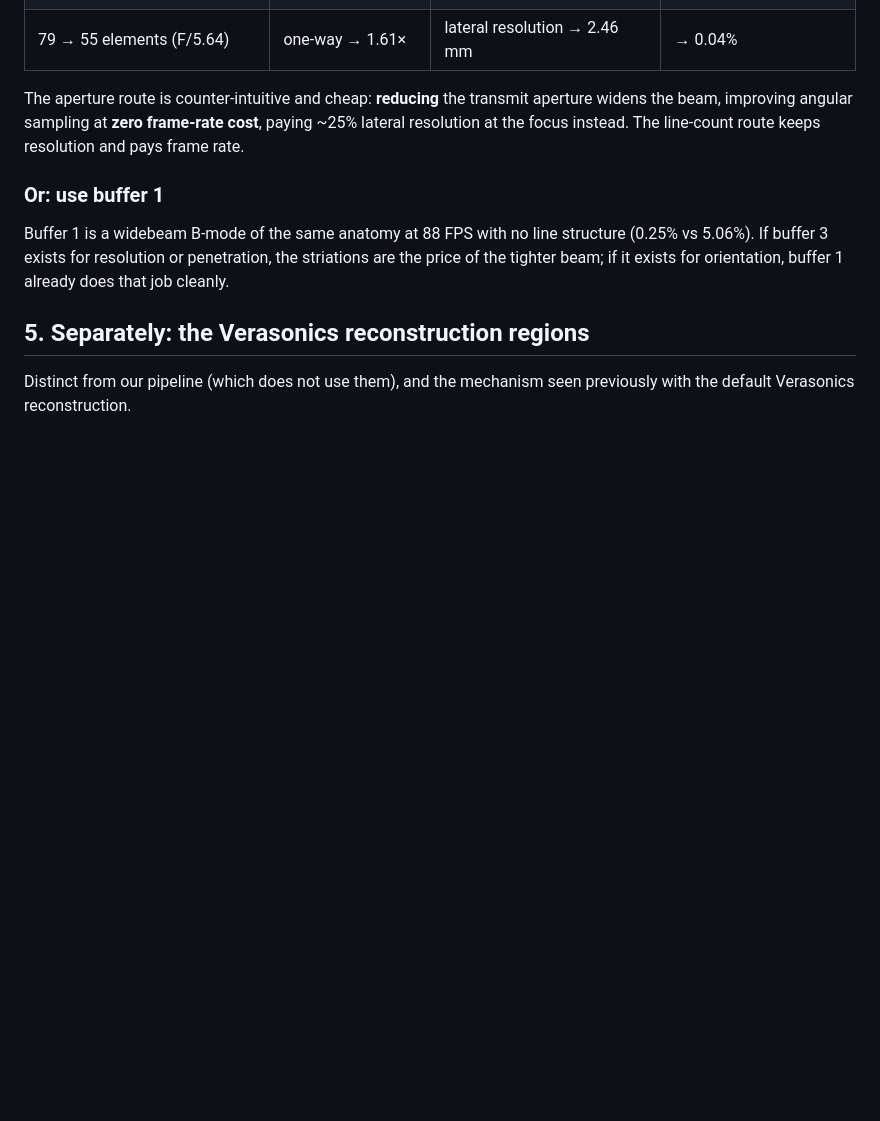
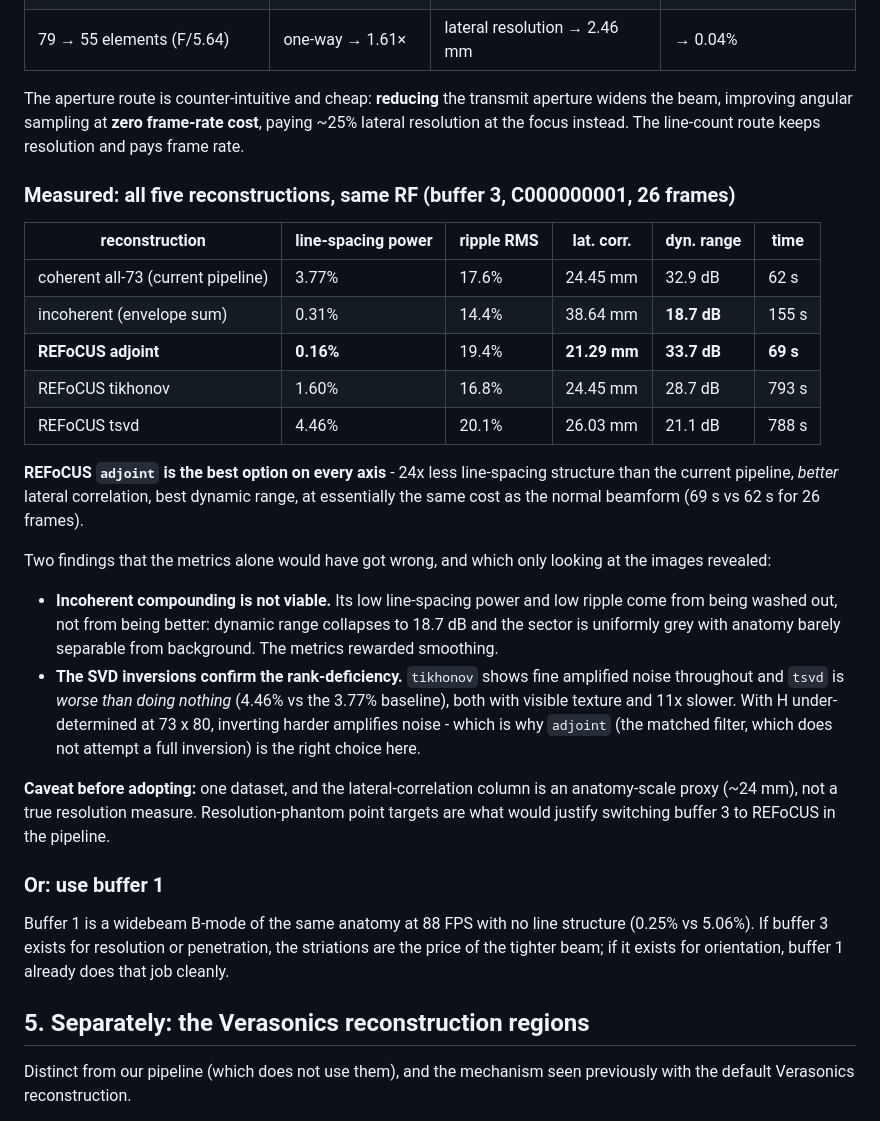
Before and after one commit to lvknippenberg/shearWaveProcessing, a Markdown page: docs/focused_bmode_striations.md, the part around the change. Drawn GitHub-style; blank space fills up the shorter version.

Commit message:
Record the five-way reconstruction comparison; REFoCUS adjoint is the best option
Results for the three queued candidate fixes against the current pipeline, same buffer-3 RF,
26 frames, frame-averaged line-spacing metric:

  coherent all-73 (current)   3.77%  17.6%  24.45mm  32.9dB   62s
  incoherent (envelope sum)   0.31%  14.4%  38.64mm  18.7dB  155s
  REFoCUS adjoint             0.16%  19.4%  21.29mm  33.7dB   69s
  REFoCUS tikhonov            1.60%  16.8%  24.45mm  28.7dB  793s
  REFoCUS tsvd                4.46%  20.1%  26.03mm  21.1dB  788s

REFoCUS adjoint wins on every axis: 24x less line-spacing structure than the current pipeline,
better lateral correlation, best dynamic range, and at 69 s vs 62 s it costs about the same as
the normal beamform. It is the fix that removes the striations without a resolution penalty.

Two things the metrics alone would have got wrong, caught by looking at the images:

Incoherent compounding is NOT viable despite scoring well on line-spacing power and ripple -
those low numbers come from being washed out. Dynamic range collapses to 18.7 dB and anatomy is
barely separable from background. The metrics were rewarding smoothing.

The SVD inversions confirm the rank-deficiency flagged when queueing them: tikhonov shows
amplified noise texture and tsvd is WORSE than doing nothing (4.46% vs 3.77% baseline), both
11x slower. With H under-determined at 73 tx x 80 el, inverting harder amplifies noise, which
is exactly why adjoint - the matched filter, which does not attempt a full inversion - is the
right method here.

Not adopting it into the pipeline yet: one dataset, and the lateral-correlation column is an
anatomy-scale proxy rather than a resolution measure. Resolution-phantom point targets are what
would justify the switch.

Co-Authored-By: Claude Opus 5 <noreply@anthropic.com>

```diff
--- a/docs/focused_bmode_striations.md
+++ b/docs/focused_bmode_striations.md
@@ -145,6 +145,36 @@ The aperture route is counter-intuitive and cheap: **reducing** the transmit ape
 beam, improving angular sampling at **zero frame-rate cost**, paying ~25% lateral resolution at
 the focus instead. The line-count route keeps resolution and pays frame rate.
 
+### Measured: all five reconstructions, same RF (buffer 3, C000000001, 26 frames)
+
+| reconstruction | line-spacing power | ripple RMS | lat. corr. | dyn. range | time |
+|---|---|---|---|---|---|
+| coherent all-73 (current pipeline) | 3.77% | 17.6% | 24.45 mm | 32.9 dB | 62 s |
+| incoherent (envelope sum) | 0.31% | 14.4% | 38.64 mm | **18.7 dB** | 155 s |
+| **REFoCUS adjoint** | **0.16%** | 19.4% | **21.29 mm** | **33.7 dB** | **69 s** |
+| REFoCUS tikhonov | 1.60% | 16.8% | 24.45 mm | 28.7 dB | 793 s |
+| REFoCUS tsvd | 4.46% | 20.1% | 26.03 mm | 21.1 dB | 788 s |
+
+**REFoCUS `adjoint` is the best option on every axis** - 24x less line-spacing structure than the
+current pipeline, *better* lateral correlation, best dynamic range, at essentially the same cost
+as the normal beamform (69 s vs 62 s for 26 frames).
+
+Two findings that the metrics alone would have got wrong, and which only looking at the images
+revealed:
+
+* **Incoherent compounding is not viable.** Its low line-spacing power and low ripple come from
+  being washed out, not from being better: dynamic range collapses to 18.7 dB and the sector is
+  uniformly grey with anatomy barely separable from background. The metrics rewarded smoothing.
+* **The SVD inversions confirm the rank-deficiency.** `tikhonov` shows fine amplified noise
+  throughout and `tsvd` is *worse than doing nothing* (4.46% vs the 3.77% baseline), both with
+  visible texture and 11x slower. With H under-determined at 73 x 80, inverting harder amplifies
+  noise - which is why `adjoint` (the matched filter, which does not attempt a full inversion) is
+  the right choice here.
+
+**Caveat before adopting:** one dataset, and the lateral-correlation column is an anatomy-scale
+proxy (~24 mm), not a true resolution measure. Resolution-phantom point targets are what would
+justify switching buffer 3 to REFoCUS in the pipeline.
+
 ### Or: use buffer 1
 
 Buffer 1 is a widebeam B-mode of the same anatomy at 88 FPS with no line structure (0.25% vs
```
